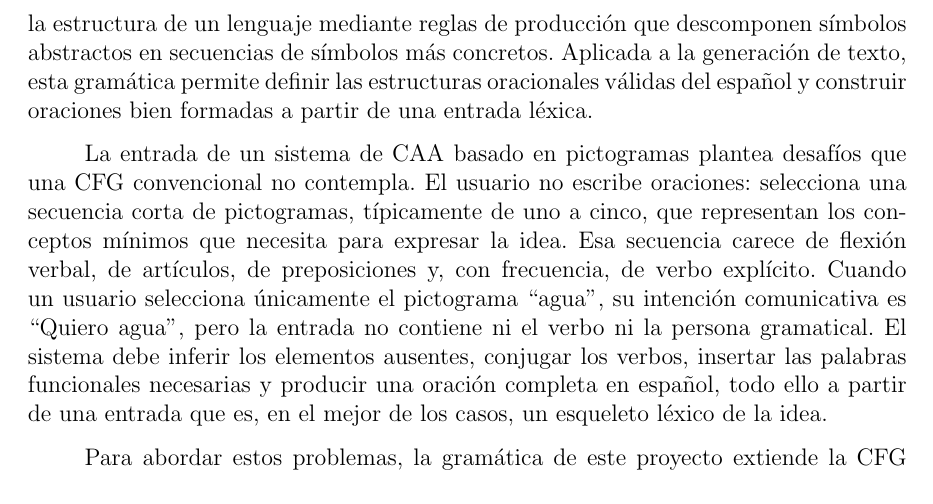
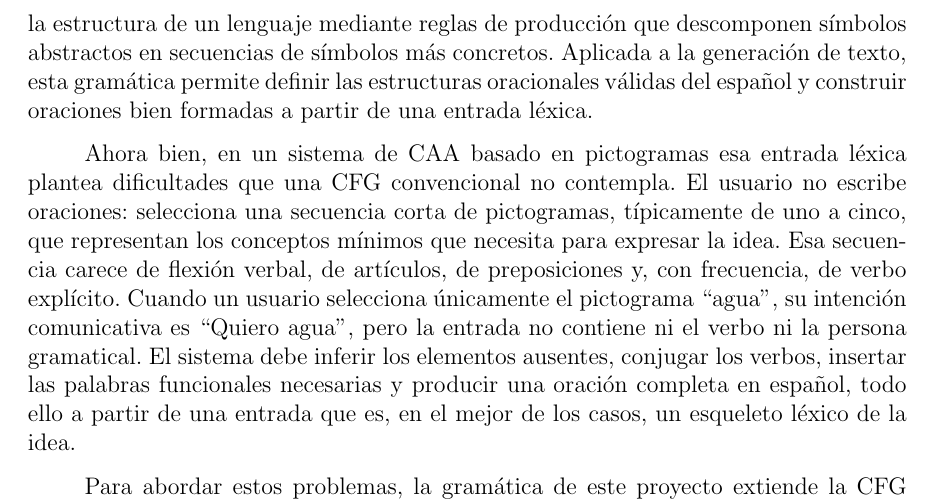
Before and after one commit to Lagaress/tfg-memory, a LaTeX document (main.tex, which reads sections/development/gramatica-formal.tex): part of page 41 of 119, cut so that both start at the same text. Compiled offline with pdfLaTeX.

Commit message:
Connect pictogram-input paragraph with CFG explanation
Open with 'Ahora bien, ... esa entrada léxica' to pick up the
previous paragraph's closing phrase. Also swap 'desafíos' for
'dificultades'.

Co-Authored-By: Claude Opus 4.7 <noreply@anthropic.com>

```diff
--- a/sections/development/gramatica-formal.tex
+++ b/sections/development/gramatica-formal.tex
@@ -4,7 +4,7 @@ Esta técnica prioriza la corrección gramatical sobre el alcance del sistema, e
 
 Para garantizar esa corrección, esta técnica se apoya en una gramática libre de contexto (CFG, por \textit{Context-Free Grammar}), ya presentada en el capítulo~\ref{cap:contexto}: describe la estructura de un lenguaje mediante reglas de producción que descomponen símbolos abstractos en secuencias de símbolos más concretos. Aplicada a la generación de texto, esta gramática permite definir las estructuras oracionales válidas del español y construir oraciones bien formadas a partir de una entrada léxica.
 
-La entrada de un sistema de CAA basado en pictogramas plantea desafíos que una CFG convencional no contempla. El usuario no escribe oraciones: selecciona una secuencia corta de pictogramas, típicamente de uno a cinco, que representan los conceptos mínimos que necesita para expresar la idea. Esa secuencia carece de flexión verbal, de artículos, de preposiciones y, con frecuencia, de verbo explícito. Cuando un usuario selecciona únicamente el pictograma ``agua'', su intención comunicativa es ``Quiero agua'', pero la entrada no contiene ni el verbo ni la persona gramatical. El sistema debe inferir los elementos ausentes, conjugar los verbos, insertar las palabras funcionales necesarias y producir una oración completa en español, todo ello a partir de una entrada que es, en el mejor de los casos, un esqueleto léxico de la idea.
+Ahora bien, en un sistema de CAA basado en pictogramas esa entrada léxica plantea dificultades que una CFG convencional no contempla. El usuario no escribe oraciones: selecciona una secuencia corta de pictogramas, típicamente de uno a cinco, que representan los conceptos mínimos que necesita para expresar la idea. Esa secuencia carece de flexión verbal, de artículos, de preposiciones y, con frecuencia, de verbo explícito. Cuando un usuario selecciona únicamente el pictograma ``agua'', su intención comunicativa es ``Quiero agua'', pero la entrada no contiene ni el verbo ni la persona gramatical. El sistema debe inferir los elementos ausentes, conjugar los verbos, insertar las palabras funcionales necesarias y producir una oración completa en español, todo ello a partir de una entrada que es, en el mejor de los casos, un esqueleto léxico de la idea.
 
 Para abordar estos problemas, la gramática de este proyecto extiende la CFG con tres mecanismos adicionales: un sistema de \textit{pattern-matching} sobre categorías gramaticales que identifica qué tipo de oración corresponde a cada secuencia de entrada, restricciones de selección semánticas que validan la compatibilidad entre verbos y argumentos, y reglas de inferencia contextual que completan la oración cuando la entrada del usuario es incompleta. El resultado es una gramática aumentada que extiende la CFG clásica con conocimiento semántico y pragmático específico del dominio de CAA.
 
```
